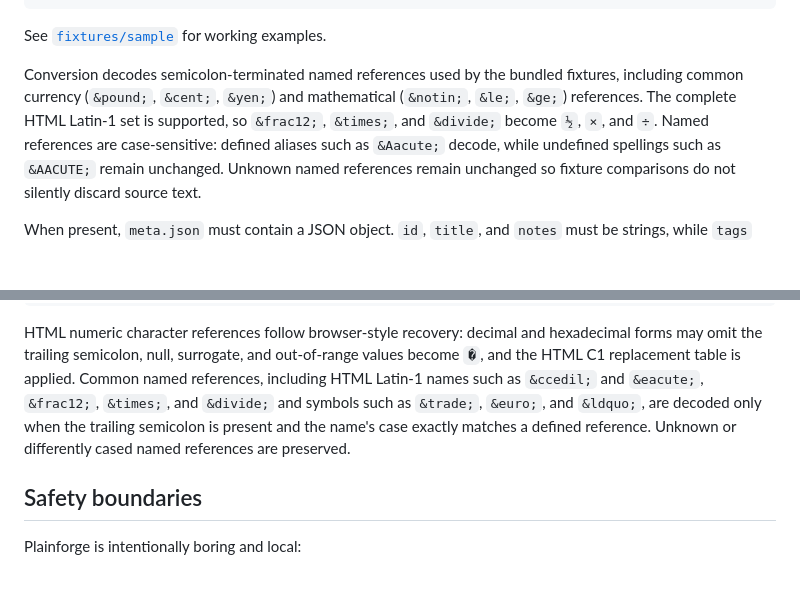
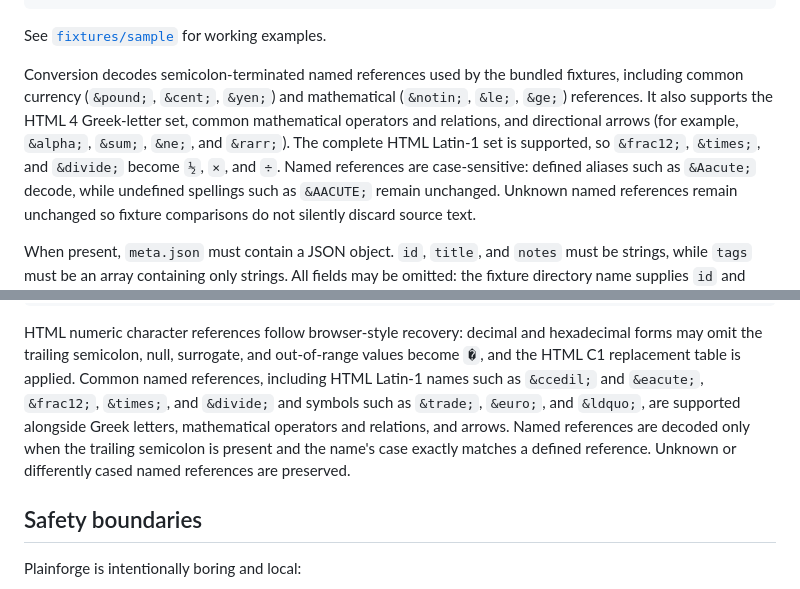
Before and after one commit to rogerchappel/plainforge, a Markdown page: README.md, 2 parts joined by grey strips. Rendered like a GitHub page; blank space fills up the shorter version.

Commit message:
docs: describe symbolic named-reference support

```diff
--- a/README.md
+++ b/README.md
@@ -79,8 +79,10 @@ See [`fixtures/sample`](fixtures/sample) for working examples.
 
 Conversion decodes semicolon-terminated named references used by the bundled
 fixtures, including common currency (`&pound;`, `&cent;`, `&yen;`) and mathematical
-(`&notin;`, `&le;`, `&ge;`) references. The complete HTML Latin-1 set is
-supported, so `&frac12;`, `&times;`, and `&divide;` become `½`, `×`, and `÷`.
+(`&notin;`, `&le;`, `&ge;`) references. It also supports the HTML 4 Greek-letter
+set, common mathematical operators and relations, and directional arrows (for
+example, `&alpha;`, `&sum;`, `&ne;`, and `&rarr;`). The complete HTML Latin-1
+set is supported, so `&frac12;`, `&times;`, and `&divide;` become `½`, `×`, and `÷`.
 Named references are case-sensitive: defined aliases such as `&Aacute;` decode,
 while undefined spellings such as `&AACUTE;` remain unchanged. Unknown named references remain
 unchanged so fixture comparisons do not silently discard source text.
@@ -113,9 +115,10 @@ hexadecimal forms may omit the trailing semicolon, null, surrogate, and
 out-of-range values become `�`, and the HTML C1 replacement table is applied.
 Common named references, including HTML Latin-1 names such as `&ccedil;` and
 `&eacute;`, `&frac12;`, `&times;`, and `&divide;` and symbols such as `&trade;`,
-`&euro;`, and `&ldquo;`, are decoded only
-when the trailing semicolon is present and the name's case exactly matches a
-defined reference. Unknown or differently cased named references are preserved.
+`&euro;`, and `&ldquo;`, are supported alongside Greek letters, mathematical
+operators and relations, and arrows. Named references are decoded only when
+the trailing semicolon is present and the name's case exactly matches a defined
+reference. Unknown or differently cased named references are preserved.
 
 ## Safety boundaries
 
```
